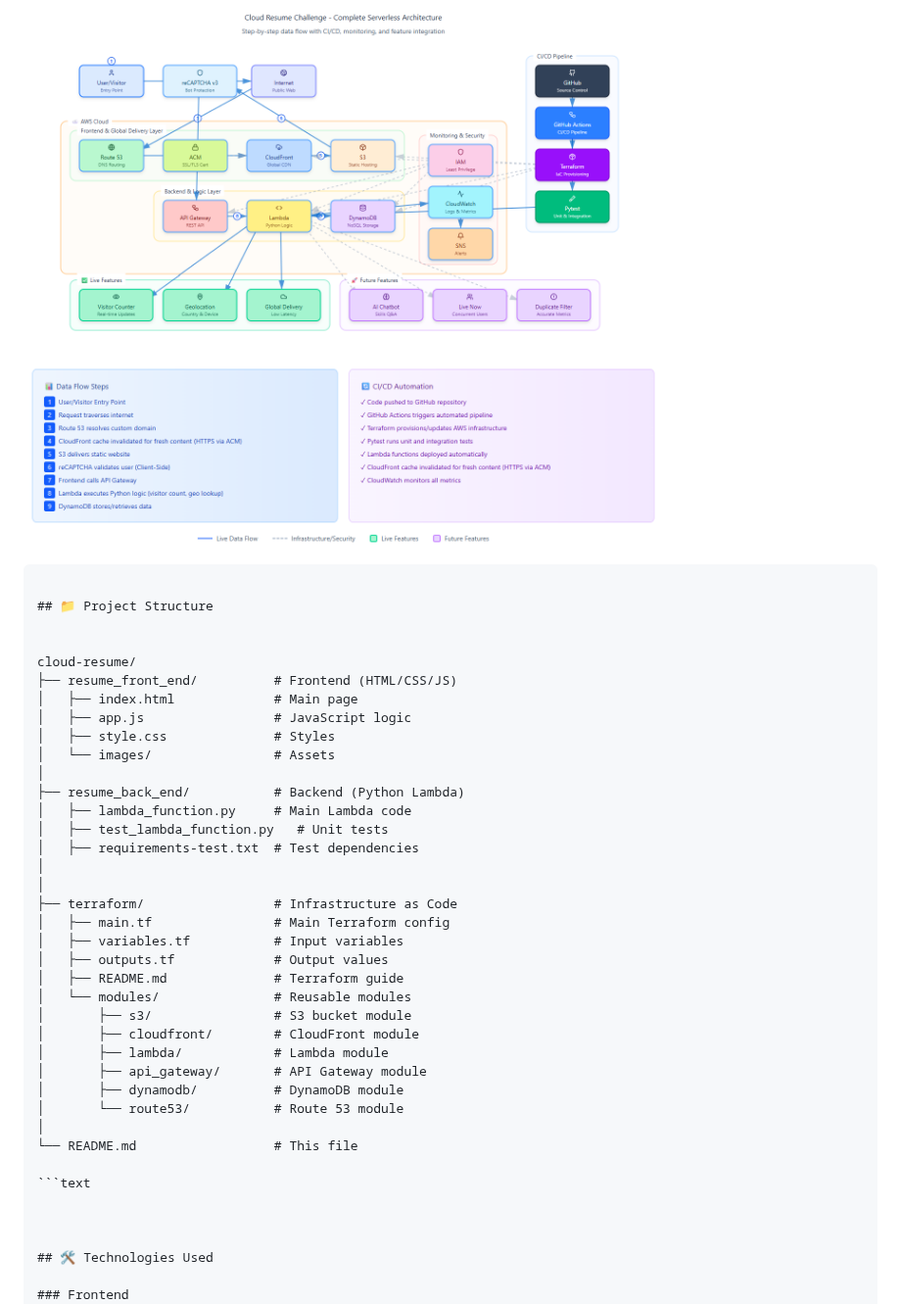
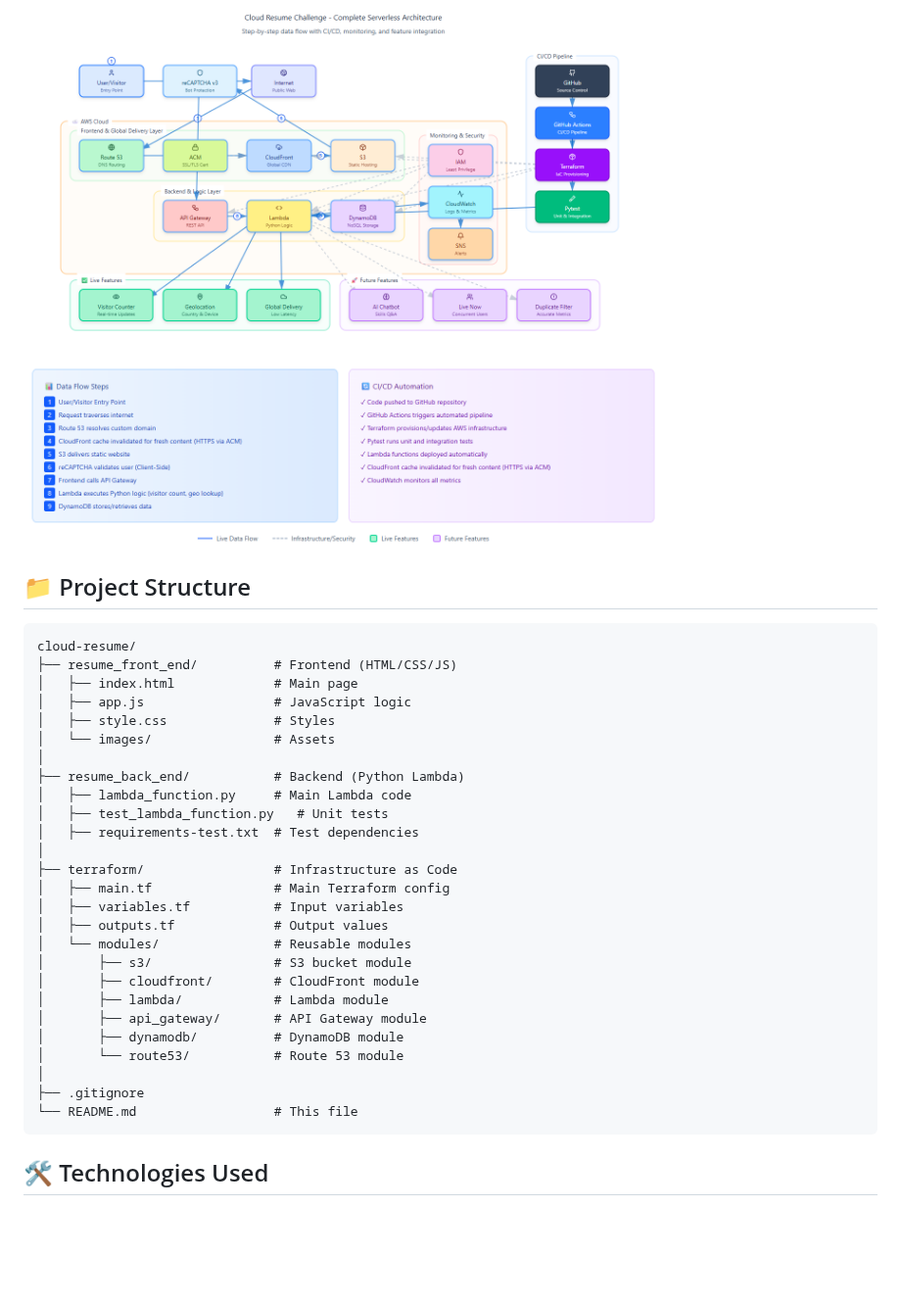
Before and after one commit to mikecldev/AWS-resume, a Markdown page: README.md, the part around the change. Shown at 98% size. Drawn GitHub-style; blank space fills up the shorter version.

Commit message:
Revise project structure in README.md
Updated project structure section and removed redundant code blocks.

````diff
--- a/README.md
+++ b/README.md
@@ -53,11 +53,10 @@ External APIs:
 ![Cloud Resume Challenge - Complete Serverless Architecture](resume_front_end/images/CRC-diagram.png)
 
 
-```text
 
 ## 📁 Project Structure
 
-
+```
 cloud-resume/
 ├── resume_front_end/          # Frontend (HTML/CSS/JS)
 │   ├── index.html             # Main page
@@ -70,12 +69,10 @@ cloud-resume/
 │   ├── test_lambda_function.py   # Unit tests
 │   ├── requirements-test.txt  # Test dependencies
 │
-│
 ├── terraform/                 # Infrastructure as Code
 │   ├── main.tf                # Main Terraform config
 │   ├── variables.tf           # Input variables
 │   ├── outputs.tf             # Output values
-│   ├── README.md              # Terraform guide
 │   └── modules/               # Reusable modules
 │       ├── s3/                # S3 bucket module
 │       ├── cloudfront/        # CloudFront module
@@ -84,9 +81,9 @@ cloud-resume/
 │       ├── dynamodb/          # DynamoDB module
 │       └── route53/           # Route 53 module
 │
+├── .gitignore
 └── README.md                  # This file
-
-```text
+```
 
 
 
````
